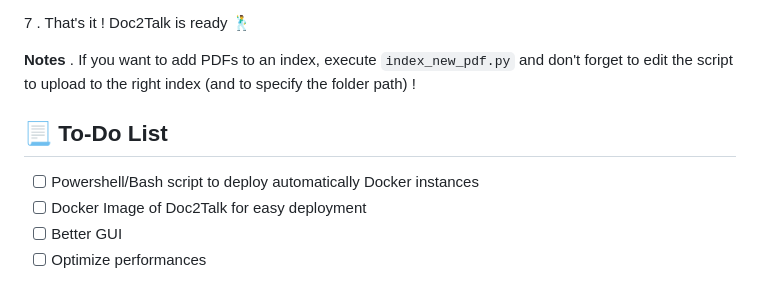
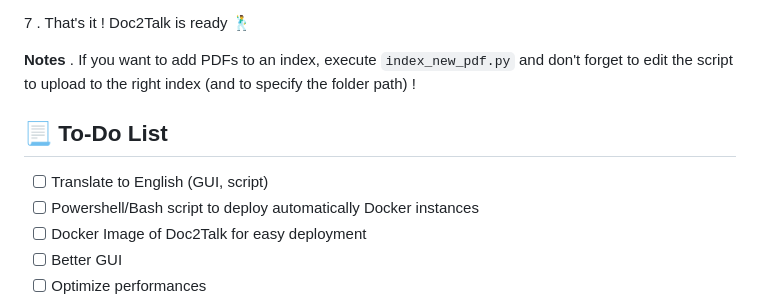
Before and after one commit to 0adri3n/Doc2Talk, a Markdown page: README.md, the part around the change. GitHub-like rendering.

```diff
--- a/README.md
+++ b/README.md
@@ -68,6 +68,7 @@ Here're some of the project's <i>worst</i> features:
 
 <h2>📃 To-Do List</h2>
 
+- [ ] Translate to English (GUI, script)
 - [ ] Powershell/Bash script to deploy automatically Docker instances
 - [ ] Docker Image of Doc2Talk for easy deployment
 - [ ] Better GUI
```
